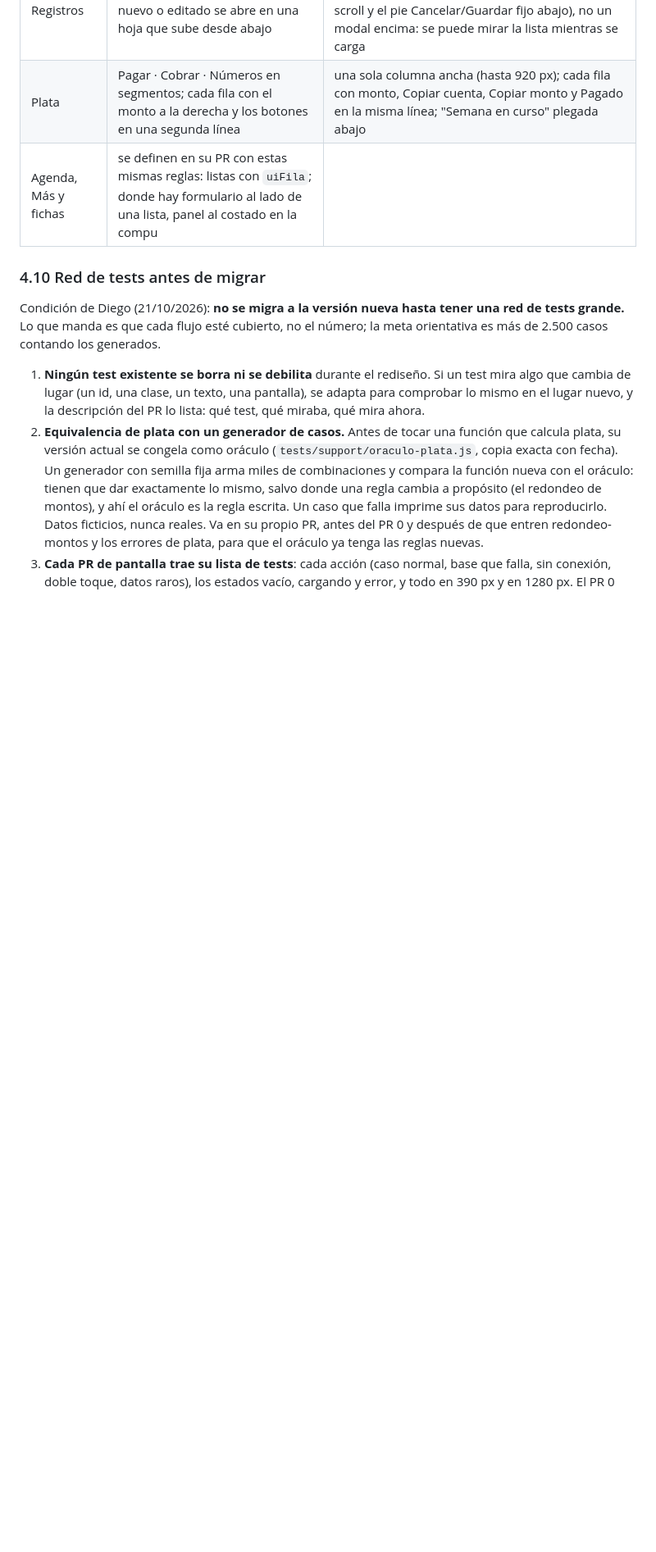
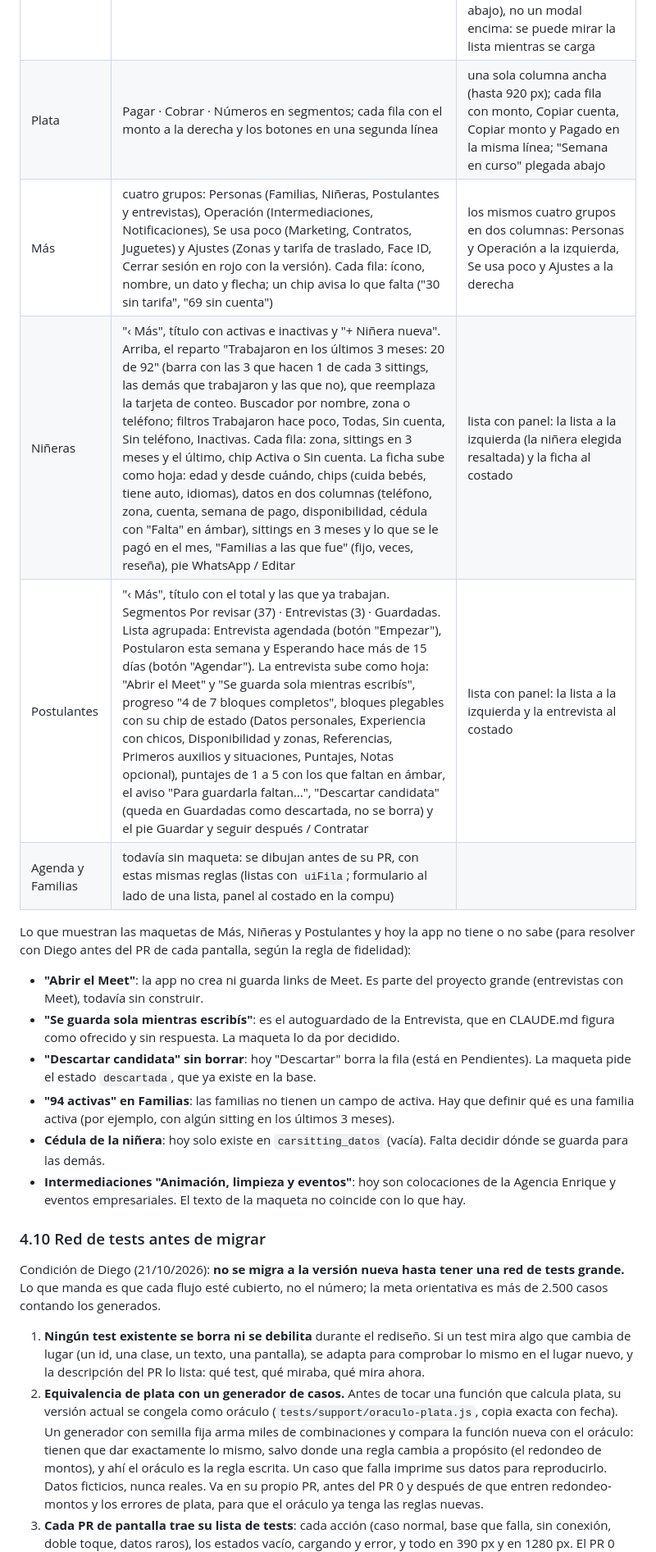
Before and after one commit to diegomarin28/sistema-parents-break, a Markdown page: docs/rediseno-panel.md, the part around one of its changes. Shown at 82% size. Drawn GitHub-style; blank space fills up the shorter version.

```diff
--- a/docs/rediseno-panel.md
+++ b/docs/rediseno-panel.md
@@ -398,7 +424,26 @@ Decidido el 21/10/2026. Las maquetas muestran las dos versiones.
 | Hoy | una columna: tarjetas de acción, después agenda del día, semana y datos que faltan | dos columnas: acciones a la izquierda (`1,3fr`); agenda del día, "Esta semana" (en 2 columnas) y "Datos que faltan" a la derecha (`1fr`), pegajosa al hacer scroll |
 | Registros | lista por día con filtros; el registro nuevo o editado se abre en una hoja que sube desde abajo | la lista a la izquierda y la hoja de registro como panel al costado (420 px, pegajoso, con su propio scroll y el pie Cancelar/Guardar fijo abajo), no un modal encima: se puede mirar la lista mientras se carga |
 | Plata | Pagar · Cobrar · Números en segmentos; cada fila con el monto a la derecha y los botones en una segunda línea | una sola columna ancha (hasta 920 px); cada fila con monto, Copiar cuenta, Copiar monto y Pagado en la misma línea; "Semana en curso" plegada abajo |
-| Agenda, Más y fichas | se definen en su PR con estas mismas reglas: listas con `uiFila`; donde hay formulario al lado de una lista, panel al costado en la compu | |
+| Más | cuatro grupos: Personas (Familias, Niñeras, Postulantes y entrevistas), Operación (Intermediaciones, Notificaciones), Se usa poco (Marketing, Contratos, Juguetes) y Ajustes (Zonas y tarifa de traslado, Face ID, Cerrar sesión en rojo con la versión). Cada fila: ícono, nombre, un dato y flecha; un chip avisa lo que falta ("30 sin tarifa", "69 sin cuenta") | los mismos cuatro grupos en dos columnas: Personas y Operación a la izquierda, Se usa poco y Ajustes a la derecha |
+| Niñeras | "‹ Más", título con activas e inactivas y "+ Niñera nueva". Arriba, el reparto "Trabajaron en los últimos 3 meses: 20 de 92" (barra con las 3 que hacen 1 de cada 3 sittings, las demás que trabajaron y las que no), que reemplaza la tarjeta de conteo. Buscador por nombre, zona o teléfono; filtros Trabajaron hace poco, Todas, Sin cuenta, Sin teléfono, Inactivas. Cada fila: zona, sittings en 3 meses y el último, chip Activa o Sin cuenta. La ficha sube como hoja: edad y desde cuándo, chips (cuida bebés, tiene auto, idiomas), datos en dos columnas (teléfono, zona, cuenta, semana de pago, disponibilidad, cédula con "Falta" en ámbar), sittings en 3 meses y lo que se le pagó en el mes, "Familias a las que fue" (fijo, veces, reseña), pie WhatsApp / Editar | lista con panel: la lista a la izquierda (la niñera elegida resaltada) y la ficha al costado |
+| Postulantes | "‹ Más", título con el total y las que ya trabajan. Segmentos Por revisar (37) · Entrevistas (3) · Guardadas. Lista agrupada: Entrevista agendada (botón "Empezar"), Postularon esta semana y Esperando hace más de 15 días (botón "Agendar"). La entrevista sube como hoja: "Abrir el Meet" y "Se guarda sola mientras escribís", progreso "4 de 7 bloques completos", bloques plegables con su chip de estado (Datos personales, Experiencia con chicos, Disponibilidad y zonas, Referencias, Primeros auxilios y situaciones, Puntajes, Notas opcional), puntajes de 1 a 5 con los que faltan en ámbar, el aviso "Para guardarla faltan…", "Descartar candidata" (queda en Guardadas como descartada, no se borra) y el pie Guardar y seguir después / Contratar | lista con panel: la lista a la izquierda y la entrevista al costado |
+| Agenda y Familias | todavía sin maqueta: se dibujan antes de su PR, con estas mismas reglas (listas con `uiFila`; formulario al lado de una lista, panel al costado en la compu) | |
+
+Lo que muestran las maquetas de Más, Niñeras y Postulantes y hoy la app no tiene o no sabe (para
+resolver con Diego antes del PR de cada pantalla, según la regla de fidelidad):
+
+- **"Abrir el Meet"**: la app no crea ni guarda links de Meet. Es parte del proyecto grande
+  (entrevistas con Meet), todavía sin construir.
+- **"Se guarda sola mientras escribís"**: es el autoguardado de la Entrevista, que en CLAUDE.md
+  figura como ofrecido y sin respuesta. La maqueta lo da por decidido.
+- **"Descartar candidata" sin borrar**: hoy "Descartar" borra la fila (está en Pendientes). La
+  maqueta pide el estado `descartada`, que ya existe en la base.
+- **"94 activas" en Familias**: las familias no tienen un campo de activa. Hay que definir qué es
+  una familia activa (por ejemplo, con algún sitting en los últimos 3 meses).
+- **Cédula de la niñera**: hoy solo existe en `carsitting_datos` (vacía). Falta decidir dónde se
+  guarda para las demás.
+- **Intermediaciones "Animación, limpieza y eventos"**: hoy son colocaciones de la Agencia Enrique
+  y eventos empresariales. El texto de la maqueta no coincide con lo que hay.
 
 ### 4.10 Red de tests antes de migrar
 
```
Also changed, not shown: other parts of docs/rediseno-panel.md (+28 -1 lines), CLAUDE.md (+6 -0 lines).
